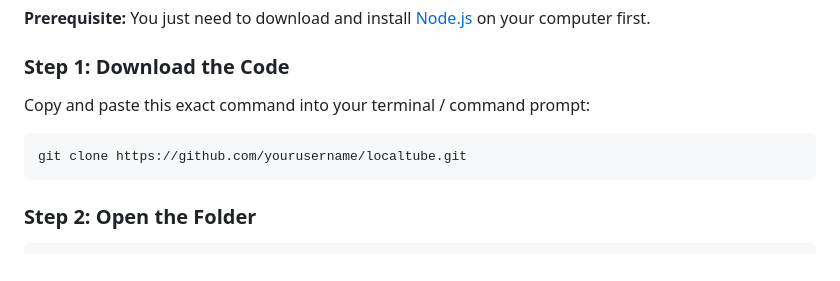
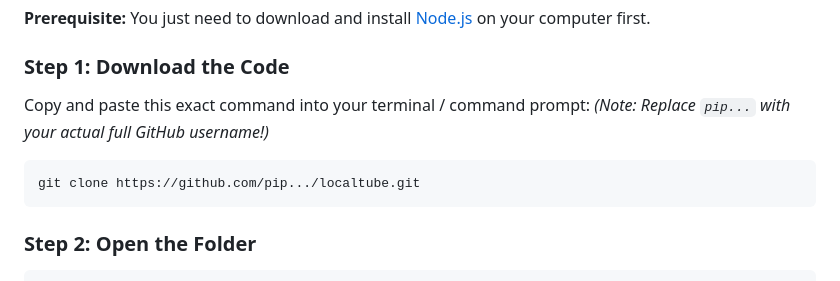
Before and after one commit to pipmeme/localtube, a Markdown page: README.md, the part around the change. Drawn GitHub-style.

Commit message:
docs: Update README clone link with pip... username placeholder

````diff
--- a/README.md
+++ b/README.md
@@ -34,8 +34,9 @@ Even if you are 7 years old and have never coded before, you can run this in 30
 
 ### Step 1: Download the Code
 Copy and paste this exact command into your terminal / command prompt:
+*(Note: Replace `pip...` with your actual full GitHub username!)*
 ```bash
-git clone https://github.com/yourusername/localtube.git
+git clone https://github.com/pip.../localtube.git
 ```
 
 ### Step 2: Open the Folder
````
